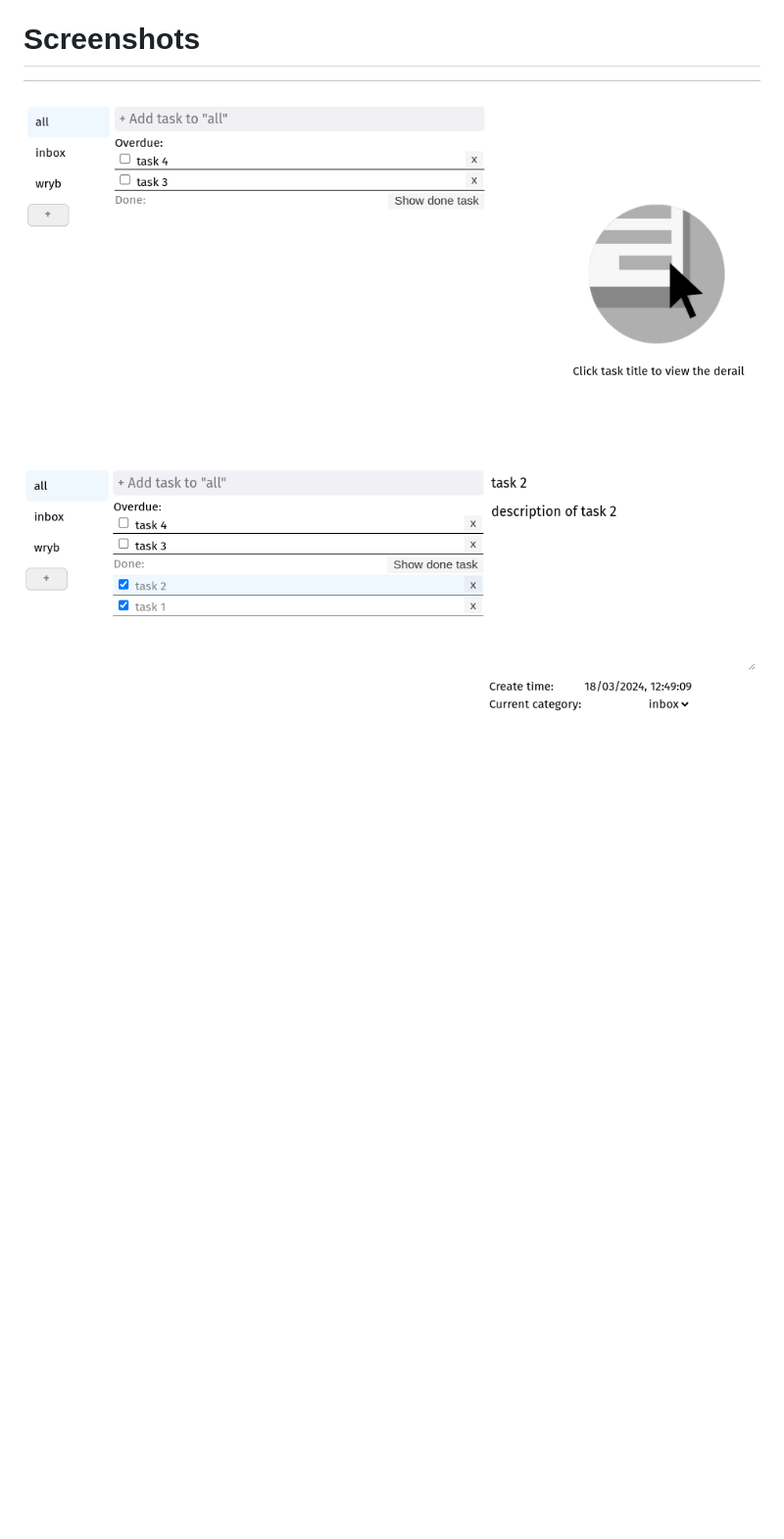
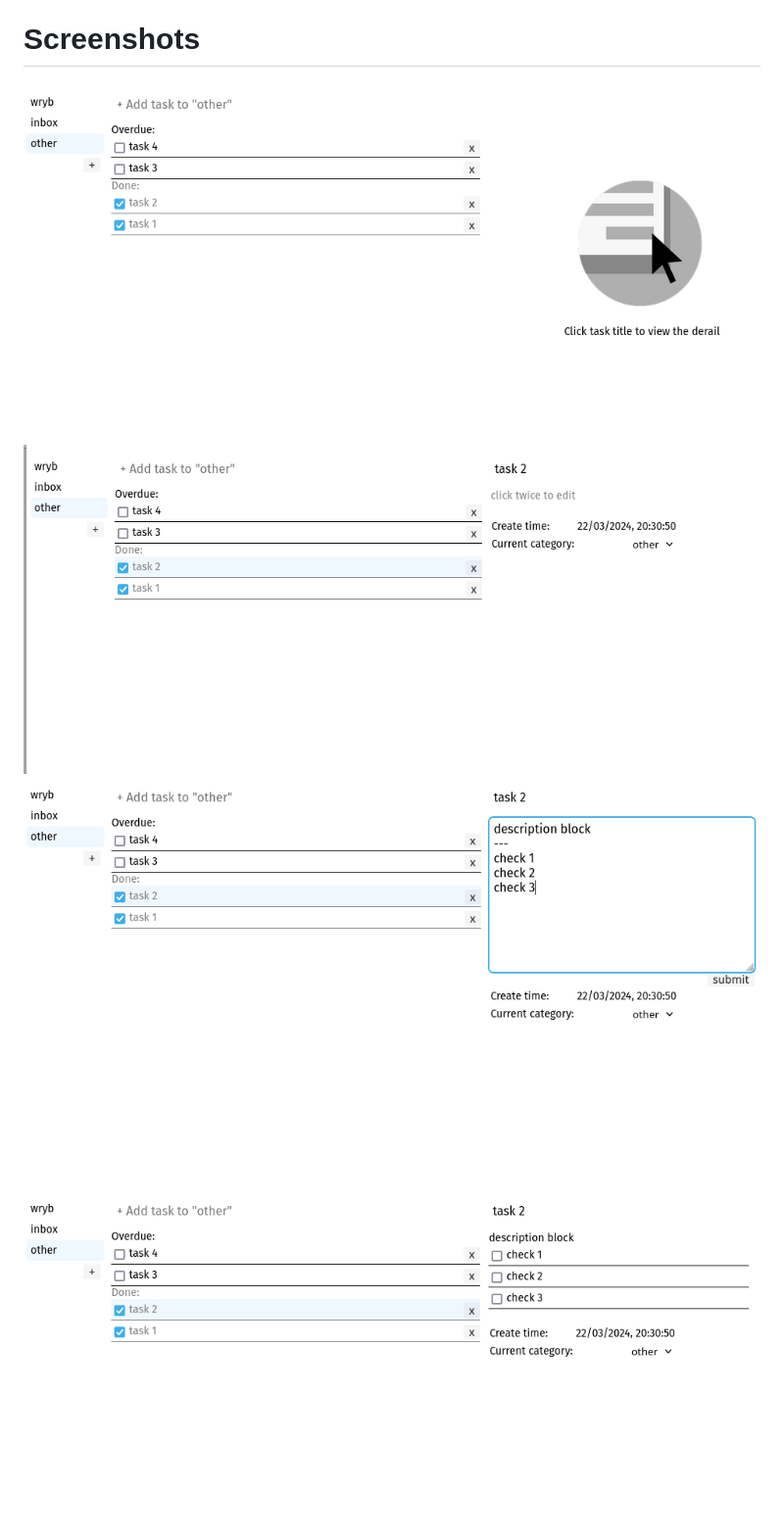
Before and after one commit to Prikaz98/wryb, a Markdown page: README.md, the part around the change. Shown: that part at 98% size. Drawn GitHub-style; pictures changed too: wryb-screen-2.png, wryb-screen-3.png (added), wryb-screen-4.png (added); blank space fills up the shorter version.

Commit message:
actualize pngs

```diff
--- a/README.md
+++ b/README.md
@@ -20,5 +20,6 @@ Ui will be allowed by localhost:3000
 # Screenshots
 
 ![img](./wryb-screen.png)
-
 ![img](./wryb-screen-2.png)
+![img](./wryb-screen-3.png)
+![img](./wryb-screen-4.png)
```
Also changed, not shown: 1 other file.
